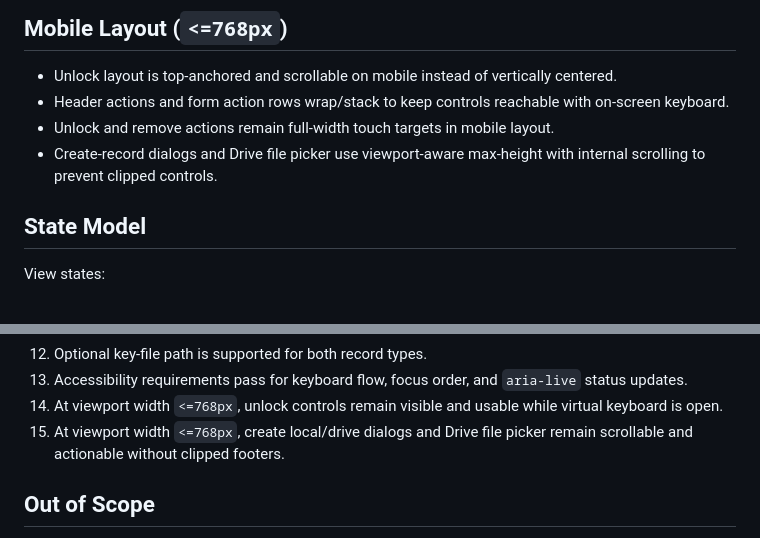
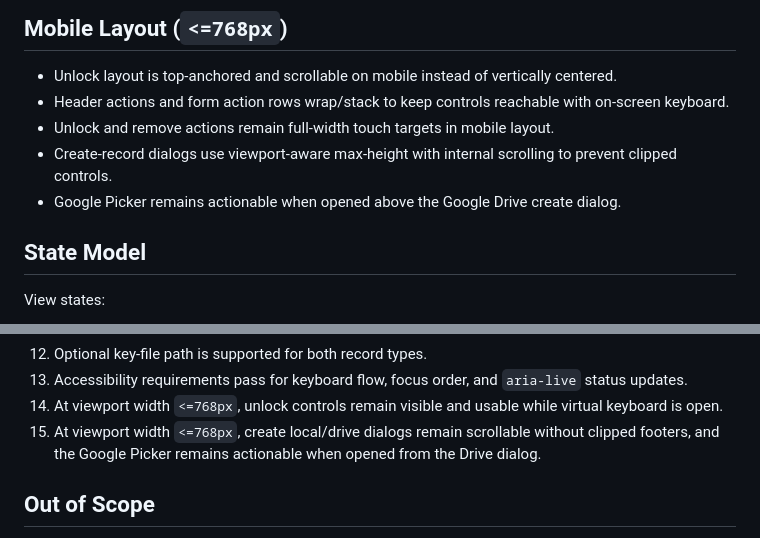
Before and after one commit to allohamora/keeweb-lite, a Markdown page: docs/screens/unlock-screen.md, 2 parts joined by grey strips. Rendered like a GitHub page.

```diff
--- a/docs/screens/unlock-screen.md
+++ b/docs/screens/unlock-screen.md
@@ -45,7 +45,8 @@ Define the startup and re-entry unlock screen for keeweb-lite, using a KeeWeb-li
 - Unlock layout is top-anchored and scrollable on mobile instead of vertically centered.
 - Header actions and form action rows wrap/stack to keep controls reachable with on-screen keyboard.
 - Unlock and remove actions remain full-width touch targets in mobile layout.
-- Create-record dialogs and Drive file picker use viewport-aware max-height with internal scrolling to prevent clipped controls.
+- Create-record dialogs use viewport-aware max-height with internal scrolling to prevent clipped controls.
+- Google Picker remains actionable when opened above the Google Drive create dialog.
 
 ## State Model
 
@@ -215,7 +216,7 @@ Unlock-success runtime state contract:
 12. Optional key-file path is supported for both record types.
 13. Accessibility requirements pass for keyboard flow, focus order, and `aria-live` status updates.
 14. At viewport width `<=768px`, unlock controls remain visible and usable while virtual keyboard is open.
-15. At viewport width `<=768px`, create local/drive dialogs and Drive file picker remain scrollable and actionable without clipped footers.
+15. At viewport width `<=768px`, create local/drive dialogs remain scrollable without clipped footers, and the Google Picker remains actionable when opened from the Drive dialog.
 
 ## Out of Scope
 
```
Also changed, not shown: README.md (+1 -0 lines), docs/features/interface.md (+2 -1 lines).
